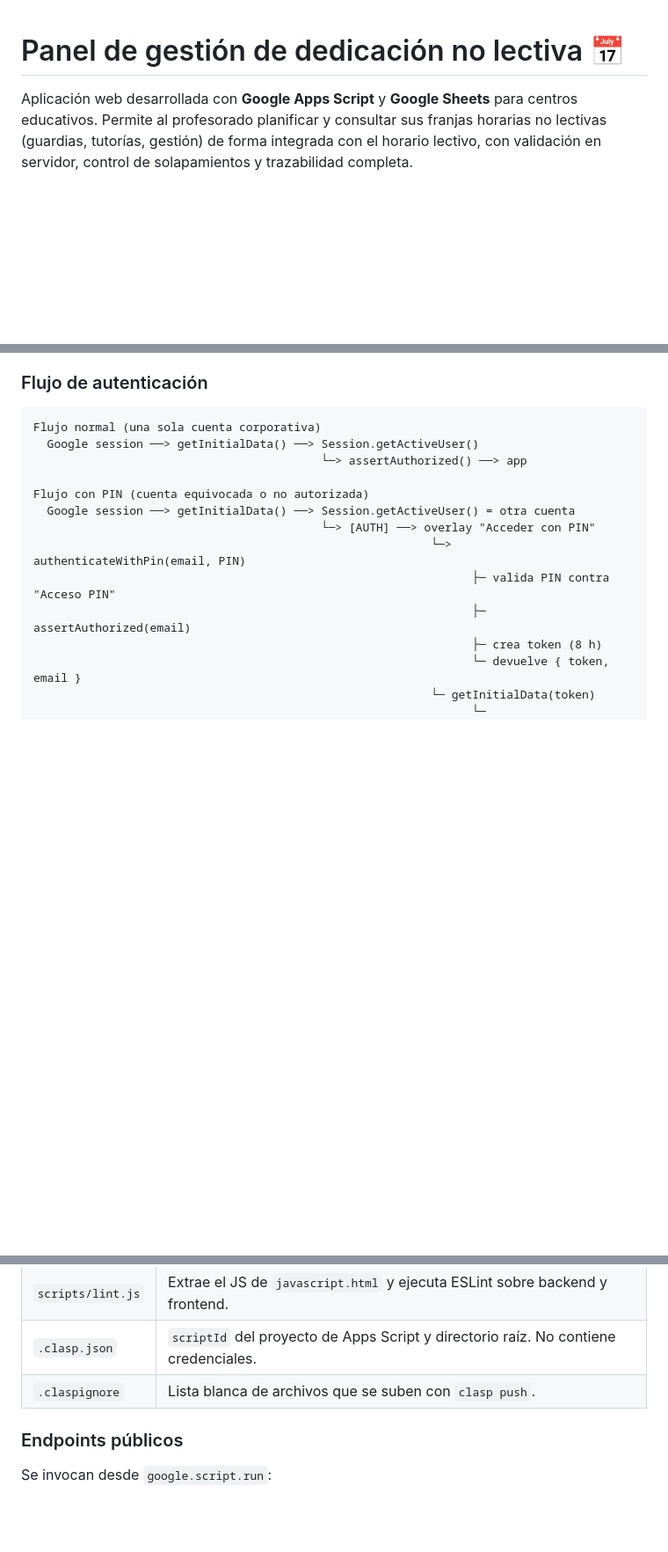
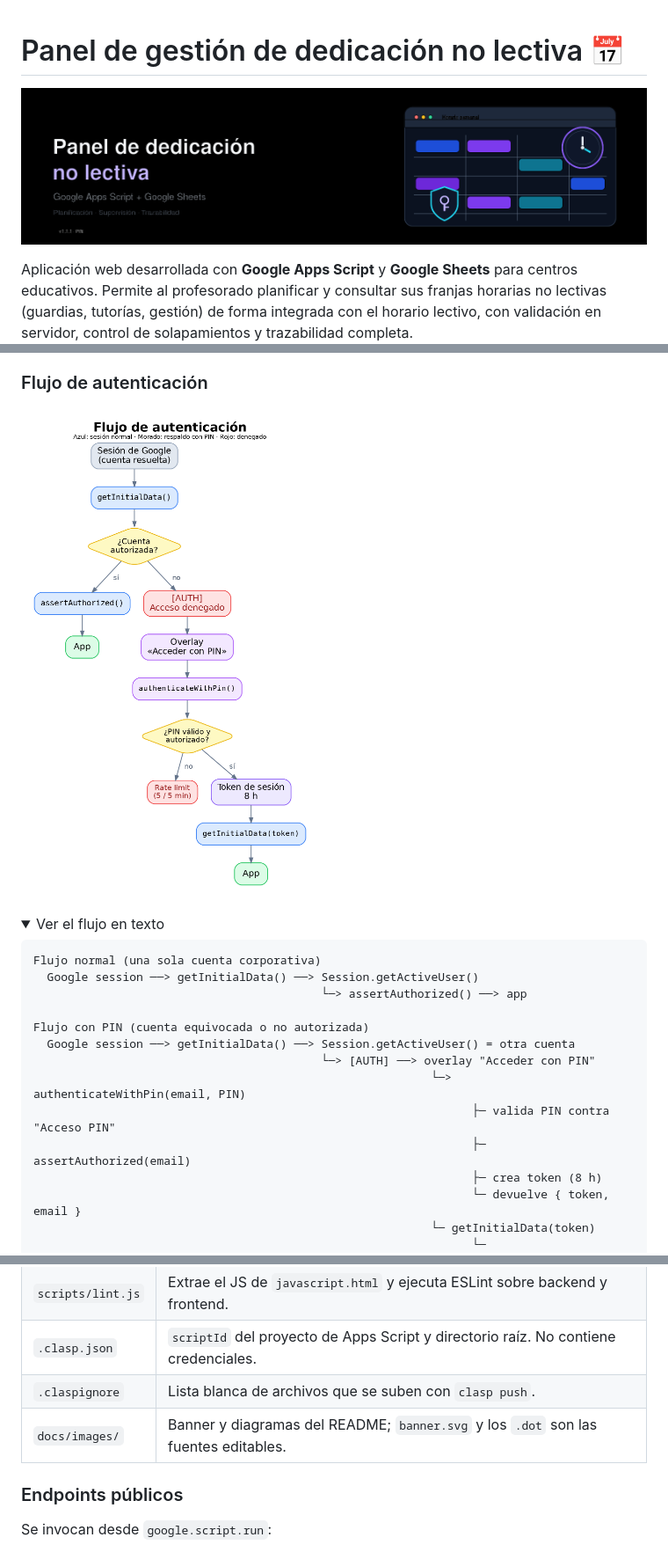
Before and after one commit to pfelipm/panel-dedicacion-no-lectiva, a Markdown page: README.md, 3 parts joined by grey strips. Shown at 88% size. GitHub-like rendering; pictures changed too: docs/images/auth-flow.png (added), docs/images/banner.png (added); folded sections open; blank space fills up the shorter version.

````diff
--- a/README.md
+++ b/README.md
@@ -1,4 +1,6 @@
 # Panel de gestión de dedicación no lectiva 📅
+
+![Banner del proyecto](docs/images/banner.png)
 
 Aplicación web desarrollada con **Google Apps Script** y **Google Sheets** para centros educativos. Permite al profesorado planificar y consultar sus franjas horarias no lectivas (guardias, tutorías, gestión) de forma integrada con el horario lectivo, con validación en servidor, control de solapamientos y trazabilidad completa.
 
@@ -118,6 +120,11 @@ La pestaña `Acceso PIN` es la única fuente de credenciales:
 
 ### Flujo de autenticación
 
+![Flujo de autenticación](docs/images/auth-flow.png)
+
+<details>
+<summary>Ver el flujo en texto</summary>
+
 ```text
 Flujo normal (una sola cuenta corporativa)
   Google session ──> getInitialData() ──> Session.getActiveUser()
@@ -349,6 +365,7 @@ Registro histórico. Se crea automáticamente si no existe.
 | `scripts/lint.js` | Extrae el JS de `javascript.html` y ejecuta ESLint sobre backend y frontend. |
 | `.clasp.json` | `scriptId` del proyecto de Apps Script y directorio raíz. No contiene credenciales. |
 | `.claspignore` | Lista blanca de archivos que se suben con `clasp push`. |
+| `docs/images/` | Banner y diagramas del README; `banner.svg` y los `.dot` son las fuentes editables. |
 
 ### Endpoints públicos
 
````
Also changed, not shown: other parts of README.md (+9 -0 lines), docs/images/session-model.png (added), 3 other files.
